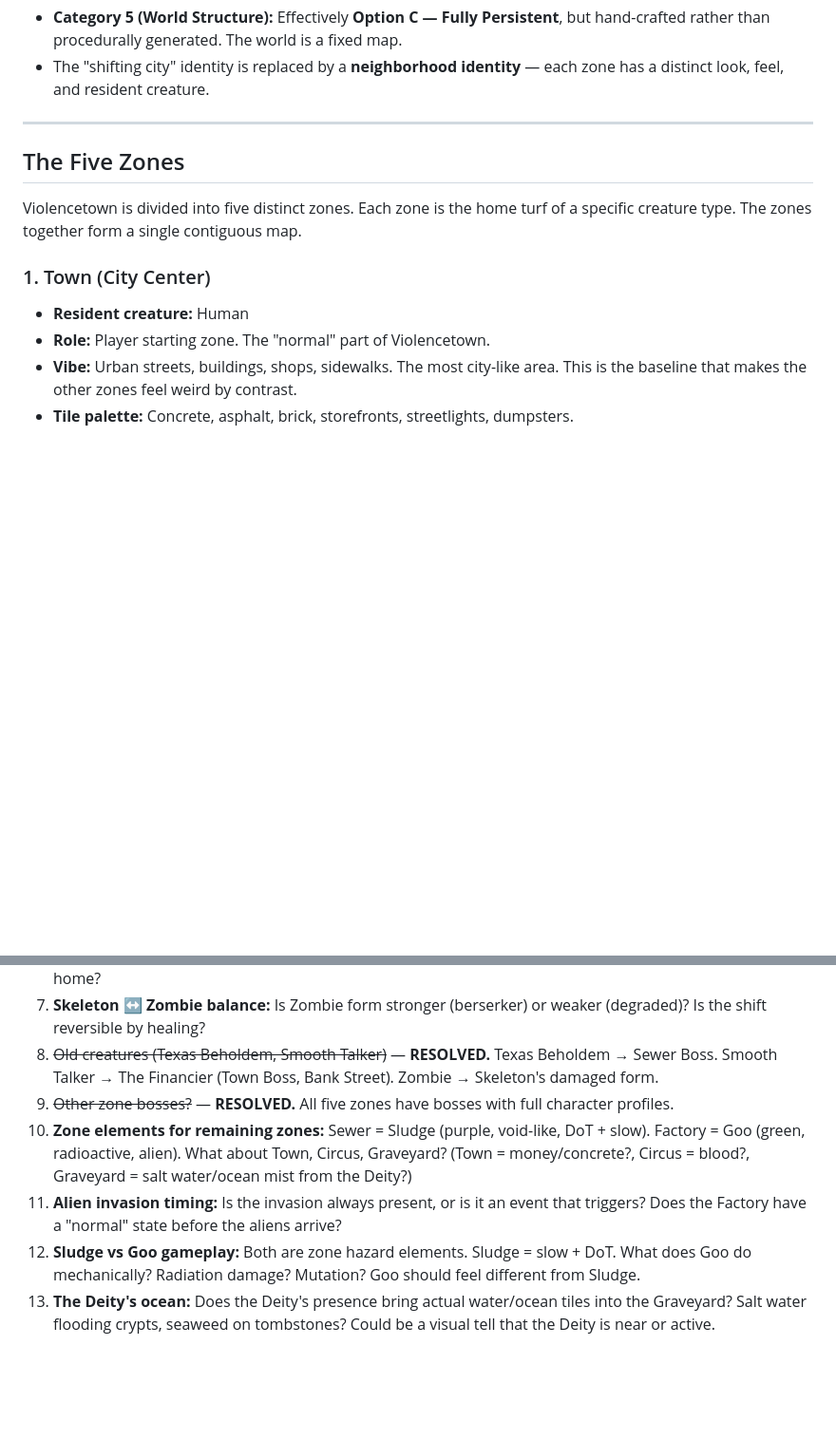
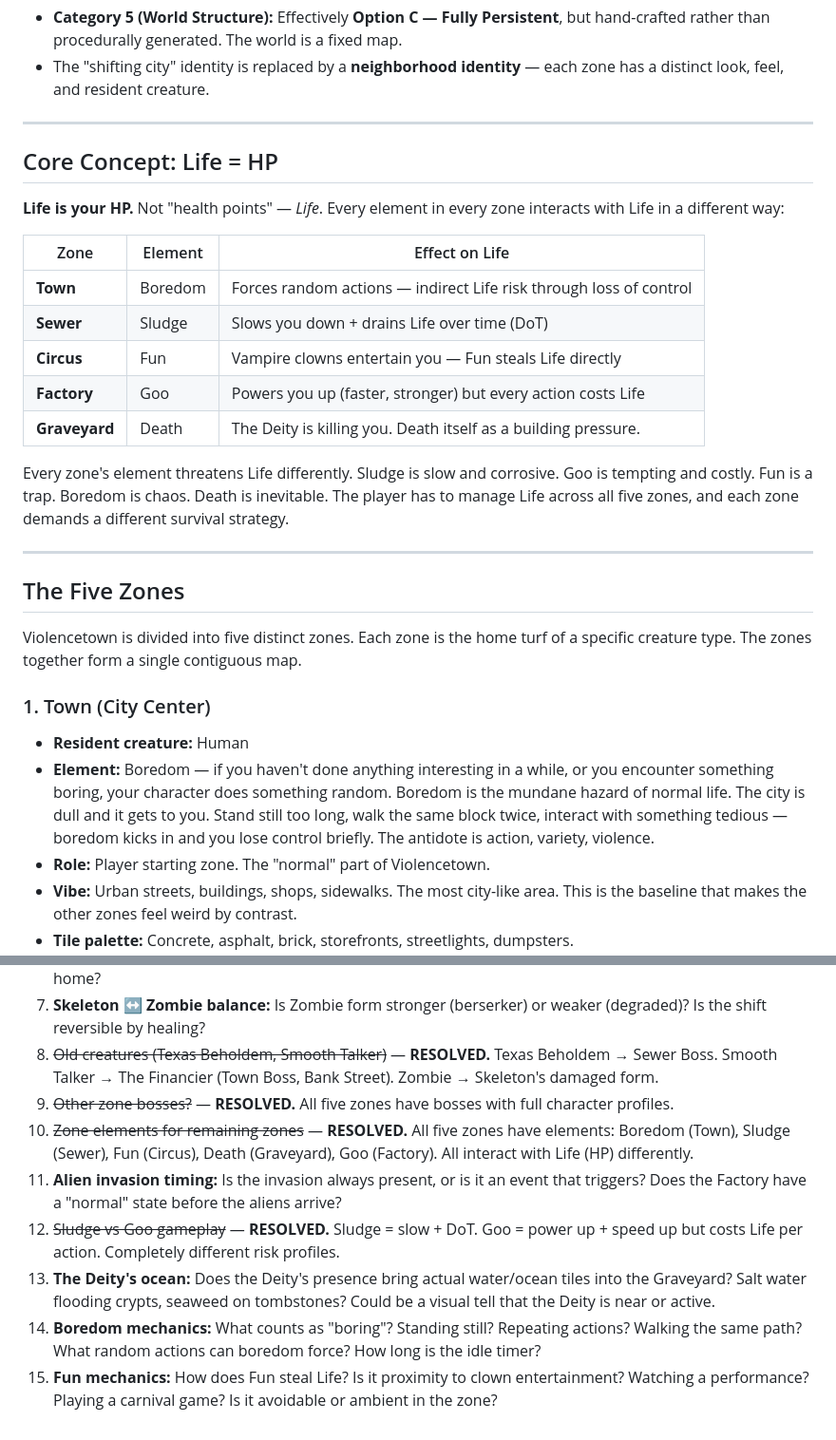
Before and after one commit to RussellDangerr/violencetown.github.io, a Markdown page: plans/game-zones.md, 2 parts joined by grey strips. Shown at 95% size. Rendered like a GitHub page; blank space fills up the shorter version.

Commit message:
Define all 5 zone elements and Life = HP system
Life is your HP. Every zone element threatens it differently:
- Boredom (Town): forces random actions if you're idle/repetitive
- Sludge (Sewer): slows + drains Life over time
- Fun (Circus): vampire clowns entertain you to death, Fun steals Life
- Goo (Factory): powers you up but every action costs Life
- Death (Graveyard): the Deity is actively killing you, pressure builds

https://claude.ai/code/session_01ETVFseKfJebqAaSP4sY13i

```diff
--- a/plans/game-zones.md
+++ b/plans/game-zones.md
@@ -23,12 +23,29 @@ This plan supersedes the procedural chunk-based generation system from Phase 1.
 
 ---
 
+## Core Concept: Life = HP
+
+**Life is your HP.** Not "health points" — *Life*. Every element in every zone interacts with Life in a different way:
+
+| Zone | Element | Effect on Life |
+|------|---------|----------------|
+| **Town** | Boredom | Forces random actions — indirect Life risk through loss of control |
+| **Sewer** | Sludge | Slows you down + drains Life over time (DoT) |
+| **Circus** | Fun | Vampire clowns entertain you — Fun steals Life directly |
+| **Factory** | Goo | Powers you up (faster, stronger) but every action costs Life |
+| **Graveyard** | Death | The Deity is killing you. Death itself as a building pressure. |
+
+Every zone's element threatens Life differently. Sludge is slow and corrosive. Goo is tempting and costly. Fun is a trap. Boredom is chaos. Death is inevitable. The player has to manage Life across all five zones, and each zone demands a different survival strategy.
+
+---
+
 ## The Five Zones
 
 Violencetown is divided into five distinct zones. Each zone is the home turf of a specific creature type. The zones together form a single contiguous map.
 
 ### 1. Town (City Center)
 - **Resident creature:** Human
+- **Element:** Boredom — if you haven't done anything interesting in a while, or you encounter something boring, your character does something random. Boredom is the mundane hazard of normal life. The city is dull and it gets to you. Stand still too long, walk the same block twice, interact with something tedious — boredom kicks in and you lose control briefly. The antidote is action, variety, violence.
 - **Role:** Player starting zone. The "normal" part of Violencetown.
 - **Vibe:** Urban streets, buildings, shops, sidewalks. The most city-like area. This is the baseline that makes the other zones feel weird by contrast.
 - **Tile palette:** Concrete, asphalt, brick, storefronts, streetlights, dumpsters.
@@ -200,7 +219,9 @@ Every zone has a boss. The bosses aren't just big enemies — they each have a t
 7. **Skeleton ↔ Zombie balance:** Is Zombie form stronger (berserker) or weaker (degraded)? Is the shift reversible by healing?
 8. ~~Old creatures (Texas Beholdem, Smooth Talker)~~ — **RESOLVED.** Texas Beholdem → Sewer Boss. Smooth Talker → The Financier (Town Boss, Bank Street). Zombie → Skeleton's damaged form.
 9. ~~Other zone bosses?~~ — **RESOLVED.** All five zones have bosses with full character profiles.
-10. **Zone elements for remaining zones:** Sewer = Sludge (purple, void-like, DoT + slow). Factory = Goo (green, radioactive, alien). What about Town, Circus, Graveyard? (Town = money/concrete?, Circus = blood?, Graveyard = salt water/ocean mist from the Deity?)
+10. ~~Zone elements for remaining zones~~ — **RESOLVED.** All five zones have elements: Boredom (Town), Sludge (Sewer), Fun (Circus), Death (Graveyard), Goo (Factory). All interact with Life (HP) differently.
 11. **Alien invasion timing:** Is the invasion always present, or is it an event that triggers? Does the Factory have a "normal" state before the aliens arrive?
-12. **Sludge vs Goo gameplay:** Both are zone hazard elements. Sludge = slow + DoT. What does Goo do mechanically? Radiation damage? Mutation? Goo should feel different from Sludge.
+12. ~~Sludge vs Goo gameplay~~ — **RESOLVED.** Sludge = slow + DoT. Goo = power up + speed up but costs Life per action. Completely different risk profiles.
 13. **The Deity's ocean:** Does the Deity's presence bring actual water/ocean tiles into the Graveyard? Salt water flooding crypts, seaweed on tombstones? Could be a visual tell that the Deity is near or active.
+14. **Boredom mechanics:** What counts as "boring"? Standing still? Repeating actions? Walking the same path? What random actions can boredom force? How long is the idle timer?
+15. **Fun mechanics:** How does Fun steal Life? Is it proximity to clown entertainment? Watching a performance? Playing a carnival game? Is it avoidable or ambient in the zone?
```
Also changed, not shown: other parts of plans/game-zones.md (+6 -4 lines).
